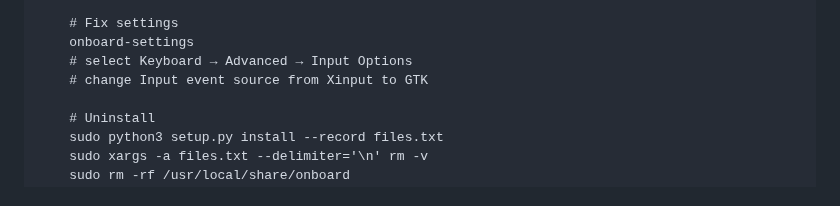
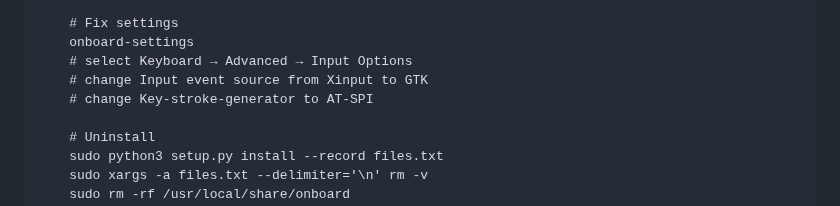
Before and after one commit to dr-ni/onboard, a Markdown page: README.md, the part around the change. Rendered like a GitHub page.

```diff
--- a/README.md
+++ b/README.md
@@ -48,6 +48,7 @@ new distributions are always welcome too.
         onboard-settings
         # select Keyboard → Advanced → Input Options
         # change Input event source from Xinput to GTK
+        # change Key-stroke-generator to AT-SPI
 
         # Uninstall
         sudo python3 setup.py install --record files.txt
```
